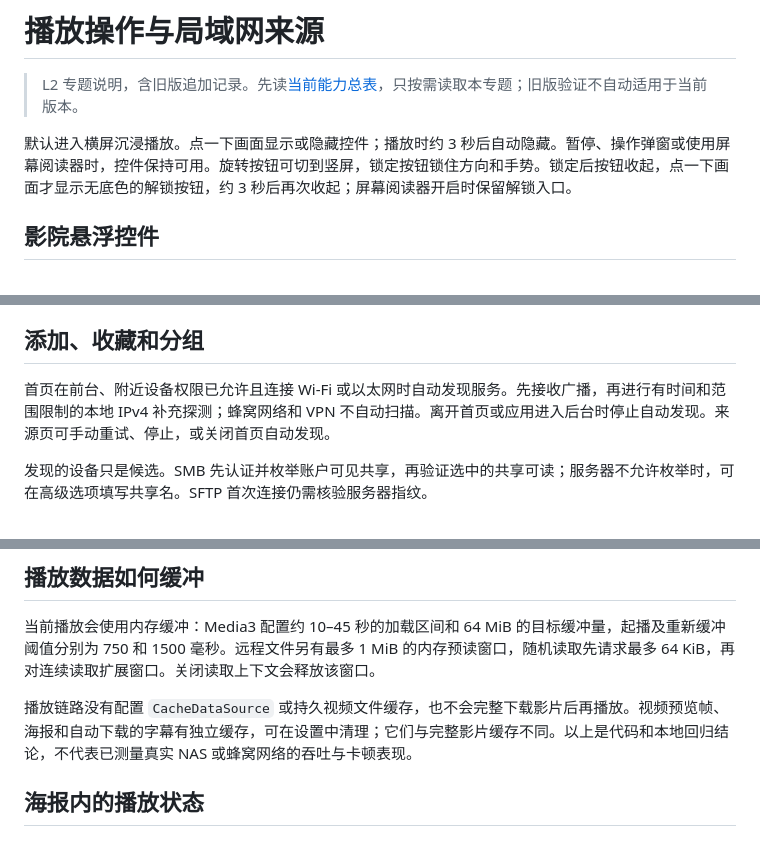
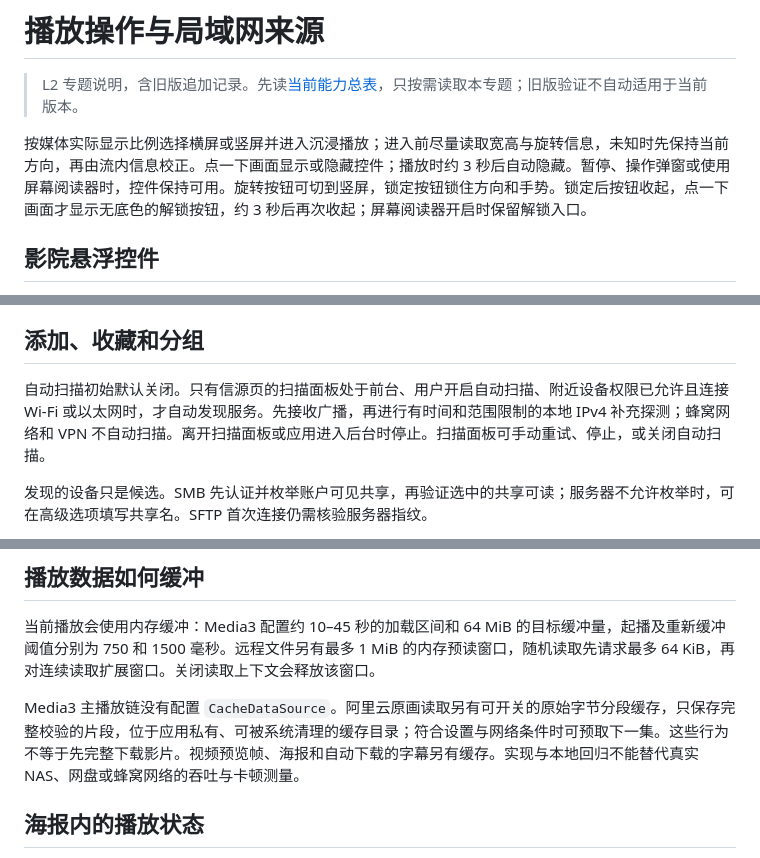
Before and after one commit to RoyalLiang/Yingxi-Studio, a Markdown page: docs/player-controls.md, 3 parts joined by grey strips. Rendered like a GitHub page.

Commit message:
docs: align playback and discovery guides with current behavior

```diff
--- a/docs/player-controls.md
+++ b/docs/player-controls.md
@@ -2,7 +2,7 @@
 
 > L2 专题说明，含旧版追加记录。先读[当前能力总表](agent/capabilities.md)，只按需读取本专题；旧版验证不自动适用于当前版本。
 
-默认进入横屏沉浸播放。点一下画面显示或隐藏控件；播放时约 3 秒后自动隐藏。暂停、操作弹窗或使用屏幕阅读器时，控件保持可用。旋转按钮可切到竖屏，锁定按钮锁住方向和手势。锁定后按钮收起，点一下画面才显示无底色的解锁按钮，约 3 秒后再次收起；屏幕阅读器开启时保留解锁入口。
+按媒体实际显示比例选择横屏或竖屏并进入沉浸播放；进入前尽量读取宽高与旋转信息，未知时先保持当前方向，再由流内信息校正。点一下画面显示或隐藏控件；播放时约 3 秒后自动隐藏。暂停、操作弹窗或使用屏幕阅读器时，控件保持可用。旋转按钮可切到竖屏，锁定按钮锁住方向和手势。锁定后按钮收起，点一下画面才显示无底色的解锁按钮，约 3 秒后再次收起；屏幕阅读器开启时保留解锁入口。
 
 ## 影院悬浮控件
 
@@ -24,7 +24,7 @@
 
 ## 添加、收藏和分组
 
-首页在前台、附近设备权限已允许且连接 Wi-Fi 或以太网时自动发现服务。先接收广播，再进行有时间和范围限制的本地 IPv4 补充探测；蜂窝网络和 VPN 不自动扫描。离开首页或应用进入后台时停止自动发现。来源页可手动重试、停止，或关闭首页自动发现。
+自动扫描初始默认关闭。只有信源页的扫描面板处于前台、用户开启自动扫描、附近设备权限已允许且连接 Wi-Fi 或以太网时，才自动发现服务。先接收广播，再进行有时间和范围限制的本地 IPv4 补充探测；蜂窝网络和 VPN 不自动扫描。离开扫描面板或应用进入后台时停止。扫描面板可手动重试、停止，或关闭自动扫描。
 
 发现的设备只是候选。SMB 先认证并枚举账户可见共享，再验证选中的共享可读；服务器不允许枚举时，可在高级选项填写共享名。SFTP 首次连接仍需核验服务器指纹。
 
@@ -65,7 +65,7 @@ SMB 地址支持主机、`smb://server/share/folder` 和 UNC 路径。账号和
 
 当前播放会使用内存缓冲：Media3 配置约 10–45 秒的加载区间和 64 MiB 的目标缓冲量，起播及重新缓冲阈值分别为 750 和 1500 毫秒。远程文件另有最多 1 MiB 的内存预读窗口，随机读取先请求最多 64 KiB，再对连续读取扩展窗口。关闭读取上下文会释放该窗口。
 
-播放链路没有配置 `CacheDataSource` 或持久视频文件缓存，也不会完整下载影片后再播放。视频预览帧、海报和自动下载的字幕有独立缓存，可在设置中清理；它们与完整影片缓存不同。以上是代码和本地回归结论，不代表已测量真实 NAS 或蜂窝网络的吞吐与卡顿表现。
+Media3 主播放链没有配置 `CacheDataSource`。阿里云原画读取另有可开关的原始字节分段缓存，只保存完整校验的片段，位于应用私有、可被系统清理的缓存目录；符合设置与网络条件时可预取下一集。这些行为不等于先完整下载影片。视频预览帧、海报和自动下载的字幕另有缓存。实现与本地回归不能替代真实 NAS、网盘或蜂窝网络的吞吐与卡顿测量。
 
 ## 海报内的播放状态
 
```
Also changed, not shown: docs/agent/capabilities.md (+1 -0 lines), docs/network-settings.md (+3 -1 lines).
